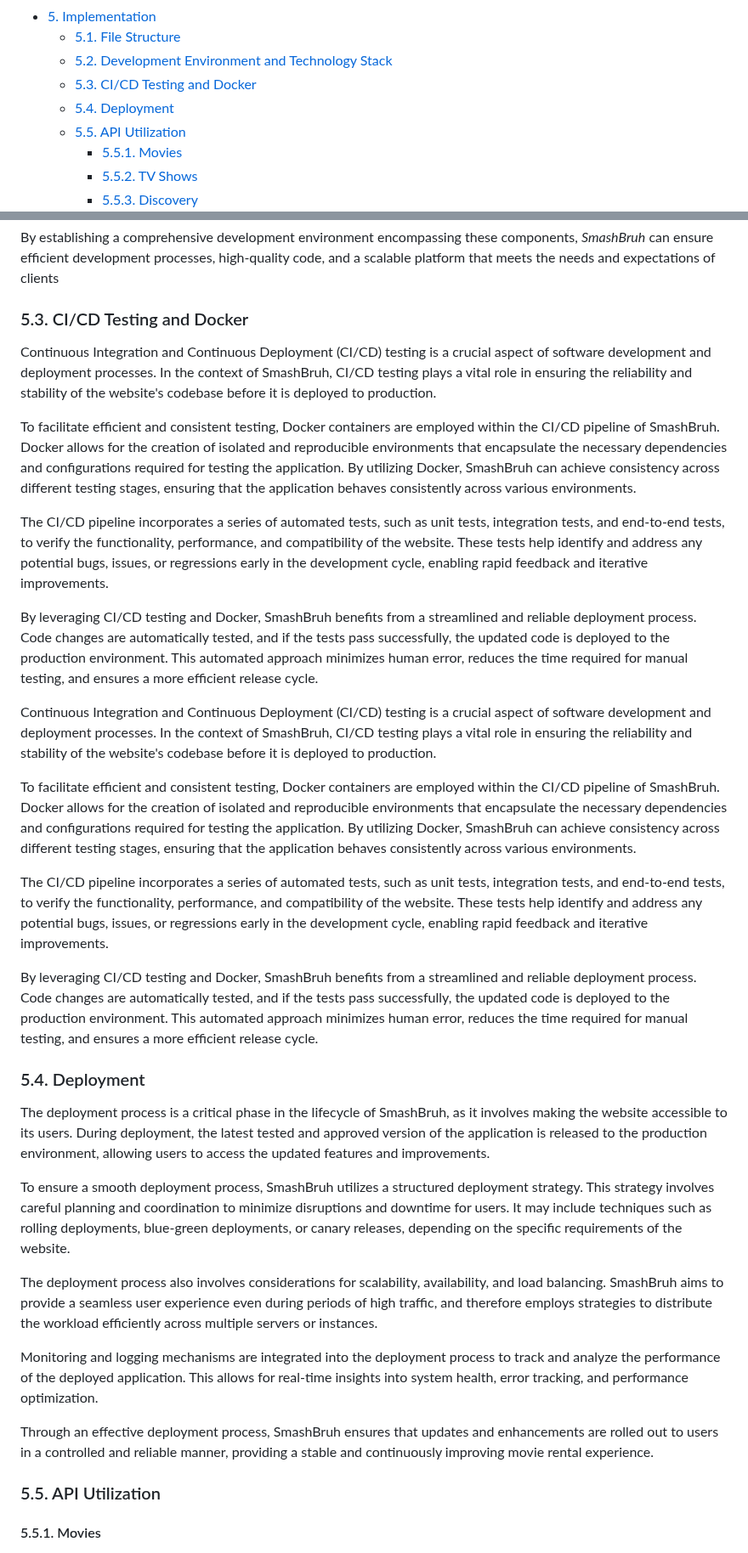
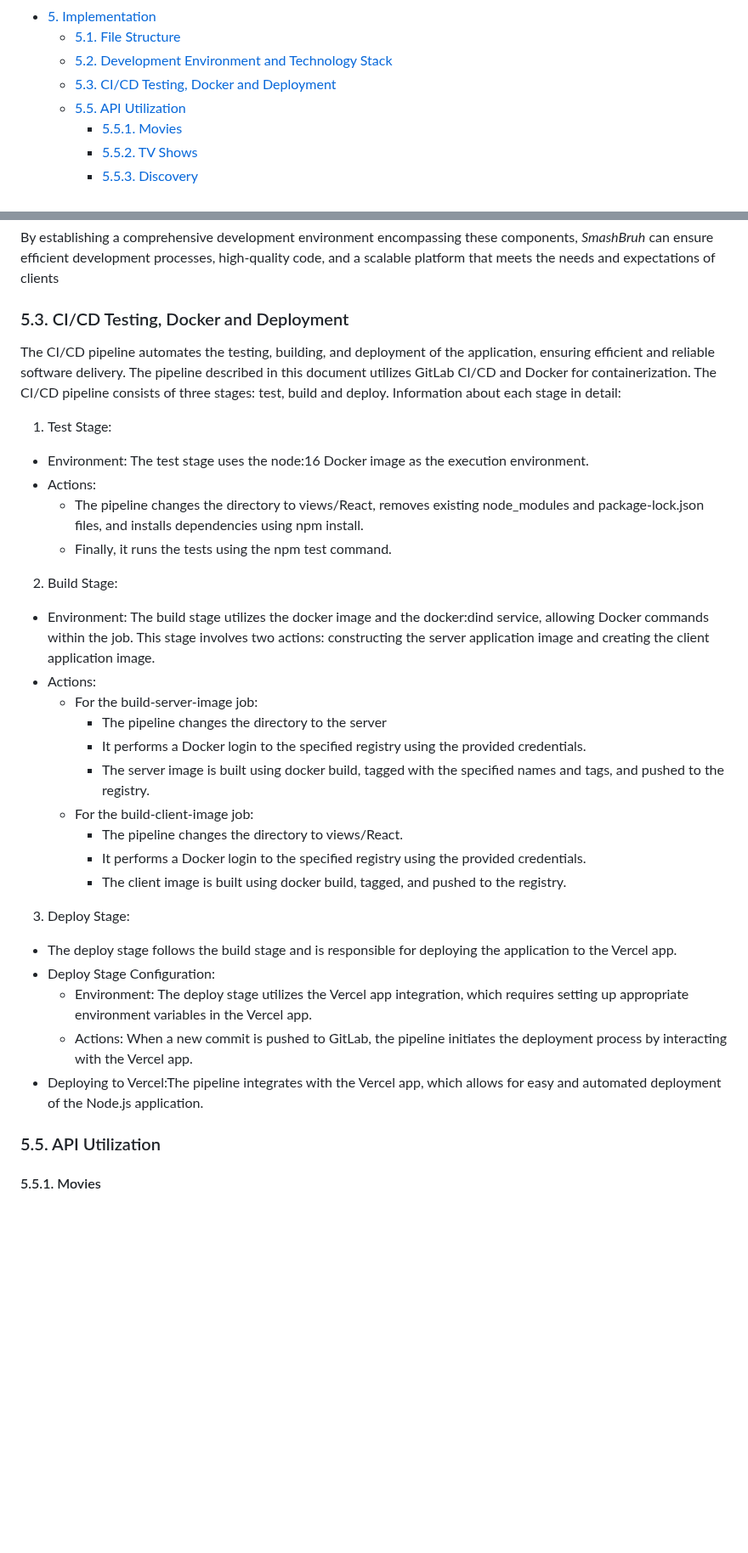
Before and after one commit to TNDC2002/PEproject, a Markdown page: documents/report.md, 2 parts joined by grey strips. Shown at 85% size. Drawn GitHub-style; blank space fills up the shorter version.

Commit message:
Add Khang part to the documentation

```diff
--- a/documents/report.md
+++ b/documents/report.md
@@ -47,8 +47,7 @@ With our media rental web application, you can now keep track of rented movies a
 - [5. Implementation](#5-implementation)
   - [5.1. File Structure](#51-file-structure)
   - [5.2. Development Environment and Technology Stack](#52-development-environment-and-technology-stack)
-  - [5.3. CI/CD Testing and Docker](#53-cicd-testing-and-docker)
-  - [5.4. Deployment](#54-deployment)
+  - [5.3. CI/CD Testing, Docker and Deployment](#53-cicd-testing-docker-and-deployment)
   - [5.5. API Utilization](#55-api-utilization)
     - [5.5.1. Movies](#551-movies)
     - [5.5.2. TV Shows](#552-tv-shows)
@@ -652,35 +651,38 @@ The development of _SmashBruh_ Movie Renting Website requires a robust and effic
 
 By establishing a comprehensive development environment encompassing these components, _SmashBruh_ can ensure efficient development processes, high-quality code, and a scalable platform that meets the needs and expectations of clients
 
-### 5.3. CI/CD Testing and Docker
+### 5.3. CI/CD Testing, Docker and Deployment
 
-Continuous Integration and Continuous Deployment (CI/CD) testing is a crucial aspect of software development and deployment processes. In the context of SmashBruh, CI/CD testing plays a vital role in ensuring the reliability and stability of the website's codebase before it is deployed to production.
+The CI/CD pipeline automates the testing, building, and deployment of the application, ensuring efficient and reliable software delivery. The pipeline described in this document utilizes GitLab CI/CD and Docker for containerization.
+The CI/CD pipeline consists of three stages: test, build and deploy. Information about each stage in detail:
 
-To facilitate efficient and consistent testing, Docker containers are employed within the CI/CD pipeline of SmashBruh. Docker allows for the creation of isolated and reproducible environments that encapsulate the necessary dependencies and configurations required for testing the application. By utilizing Docker, SmashBruh can achieve consistency across different testing stages, ensuring that the application behaves consistently across various environments.
+1. Test Stage:
 
-The CI/CD pipeline incorporates a series of automated tests, such as unit tests, integration tests, and end-to-end tests, to verify the functionality, performance, and compatibility of the website. These tests help identify and address any potential bugs, issues, or regressions early in the development cycle, enabling rapid feedback and iterative improvements.
+- Environment: The test stage uses the node:16 Docker image as the execution environment.
+- Actions:
+  - The pipeline changes the directory to views/React, removes existing node_modules and package-lock.json files, and installs dependencies using npm install.
+  - Finally, it runs the tests using the npm test command.
 
-By leveraging CI/CD testing and Docker, SmashBruh benefits from a streamlined and reliable deployment process. Code changes are automatically tested, and if the tests pass successfully, the updated code is deployed to the production environment. This automated approach minimizes human error, reduces the time required for manual testing, and ensures a more efficient release cycle.
+2. Build Stage:
 
-Continuous Integration and Continuous Deployment (CI/CD) testing is a crucial aspect of software development and deployment processes. In the context of SmashBruh, CI/CD testing plays a vital role in ensuring the reliability and stability of the website's codebase before it is deployed to production.
+- Environment: The build stage utilizes the docker image and the docker:dind service, allowing Docker commands within the job. This stage involves two actions: constructing the server application image and creating the client application image.
+- Actions:
+  - For the build-server-image job:
+    - The pipeline changes the directory to the server
+    - It performs a Docker login to the specified registry using the provided credentials.
+    - The server image is built using docker build, tagged with the specified names and tags, and pushed to the registry.
+  - For the build-client-image job:
+    - The pipeline changes the directory to views/React.
+    - It performs a Docker login to the specified registry using the provided credentials.
+    - The client image is built using docker build, tagged, and pushed to the registry.
 
-To facilitate efficient and consistent testing, Docker containers are employed within the CI/CD pipeline of SmashBruh. Docker allows for the creation of isolated and reproducible environments that encapsulate the necessary dependencies and configurations required for testing the application. By utilizing Docker, SmashBruh can achieve consistency across different testing stages, ensuring that the application behaves consistently across various environments.
+3. Deploy Stage:
 
-The CI/CD pipeline incorporates a series of automated tests, such as unit tests, integration tests, and end-to-end tests, to verify the functionality, performance, and compatibility of the website. These tests help identify and address any potential bugs, issues, or regressions early in the development cycle, enabling rapid feedback and iterative improvements.
-
-By leveraging CI/CD testing and Docker, SmashBruh benefits from a streamlined and reliable deployment process. Code changes are automatically tested, and if the tests pass successfully, the updated code is deployed to the production environment. This automated approach minimizes human error, reduces the time required for manual testing, and ensures a more efficient release cycle.
-
-### 5.4. Deployment
-
-The deployment process is a critical phase in the lifecycle of SmashBruh, as it involves making the website accessible to its users. During deployment, the latest tested and approved version of the application is released to the production environment, allowing users to access the updated features and improvements.
-
-To ensure a smooth deployment process, SmashBruh utilizes a structured deployment strategy. This strategy involves careful planning and coordination to minimize disruptions and downtime for users. It may include techniques such as rolling deployments, blue-green deployments, or canary releases, depending on the specific requirements of the website.
-
-The deployment process also involves considerations for scalability, availability, and load balancing. SmashBruh aims to provide a seamless user experience even during periods of high traffic, and therefore employs strategies to distribute the workload efficiently across multiple servers or instances.
-
-Monitoring and logging mechanisms are integrated into the deployment process to track and analyze the performance of the deployed application. This allows for real-time insights into system health, error tracking, and performance optimization.
-
-Through an effective deployment process, SmashBruh ensures that updates and enhancements are rolled out to users in a controlled and reliable manner, providing a stable and continuously improving movie rental experience.
+- The deploy stage follows the build stage and is responsible for deploying the application to the Vercel app.
+- Deploy Stage Configuration:
+  - Environment: The deploy stage utilizes the Vercel app integration, which requires setting up appropriate environment variables in the Vercel app.
+  - Actions: When a new commit is pushed to GitLab, the pipeline initiates the deployment process by interacting with the Vercel app.
+- Deploying to Vercel:The pipeline integrates with the Vercel app, which allows for easy and automated deployment of the Node.js application.
 
 ### 5.5. API Utilization
 
```
